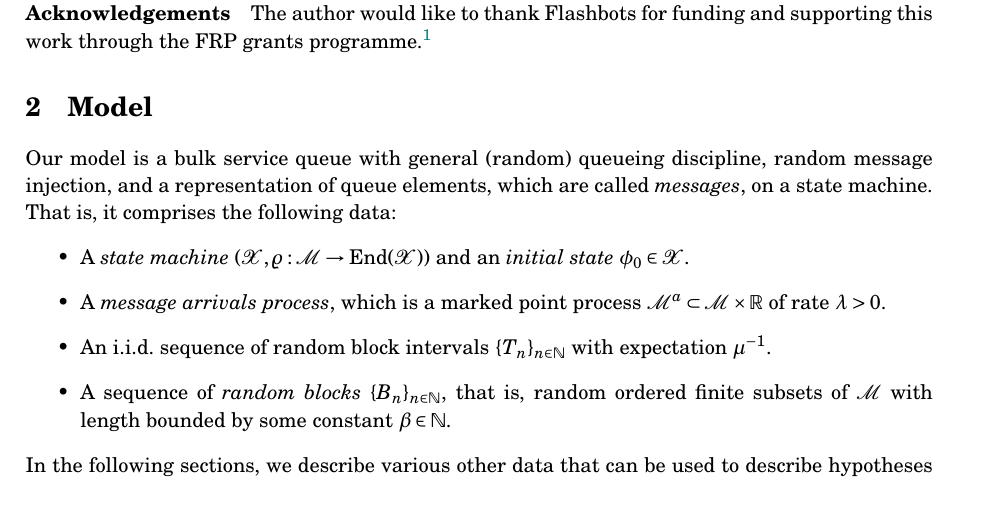
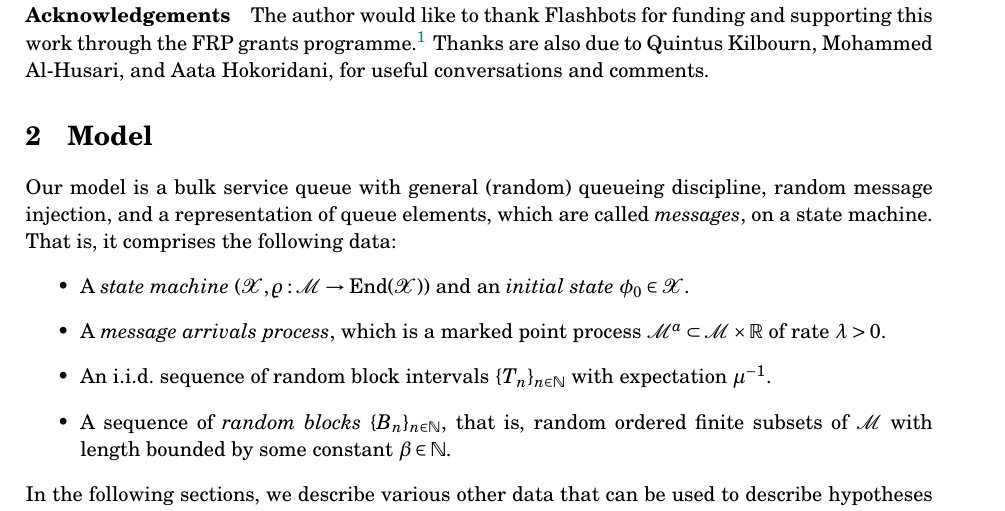
Before and after one commit to awmacpherson/frp22-adversarial-queues, a LaTeX paper (adversarial-queues.tex, which reads mac-xref.sty): part of page 4 of 18, cut so that both start at the same text. Compiled offline with pdfLaTeX.

Commit message:
Added acknowledgements

```diff
--- a/adversarial-queues.tex
+++ b/adversarial-queues.tex
@@ -67,9 +68,6 @@
 %
 %\ExecuteBibliographyOptions[misc][url=false]
 
-\pagestyle{myheadings}
-\markright{ \hfill DRAFT\hfill}
-
 \title{Adversarial blockchain queues and trading on a CFMM}
 \author{Andrew W. Macpherson}
 \begin{document}
@@ -267,7 +264,7 @@ We write $\# S$ for the cardinality of a set $S$, and $\ell(B)$ for the cardinal
 
 \paragraph{Acknowledgements}
 
-The author would like to thank Flashbots for funding and supporting this work through the FRP grants programme.\footnote{https://github.com/flashbots/mev-research}
+The author would like to thank Flashbots for funding and supporting this work through the FRP grants programme.\footnote{https://github.com/flashbots/mev-research} Thanks are also due to Quintus Kilbourn, Mohammed Al-Husari, and Aata Hokoridani, for useful conversations and comments.
 
 \section{Model}
 
--- a/mac-xref.sty
+++ b/mac-xref.sty
@@ -42,29 +42,6 @@
 %  .bbl format 2.8 biblatex 3.7 Biber 2.7
 %  (as of May 2020, arXiv uses TeXLive 2016)
 
-
-\providecommand \citepath [3] {\pgfkeys{#1/.code={\cite[#3]{#2}}}}
-
-\let\rootdir\relax % to be overwritten by user
-\DeclareFieldFormat{path}{\href{\rootdir/#1}{\texttt{#1}}}
-\DeclareFieldFormat{v}{(v.#1)}
-
-\DeclareBibliographyDriver{lsentry}%
-  {\hfill \printfield{title} \printfield[v]{version}}
-
-\defbibheading{lsheading} {\paragraph{#1}}
-\defbibenvironment{ls}
-  {\list{\printfield[path]{url}}
-    {
-    \setlength{\leftmargin}{0pt}
-    \setlength{\itemindent}{\labelwidth+\biblabelsep}
-    \setlength{\itemsep}{\bibitemsep}
-    \setlength{\parsep}{\bibparsep}
-    }
-  }
-  {\endlist}
-  {\item}
-
 \RequirePackage{csquotes} % prevents a warning for using biblatex with babel
 
 
@@ -100,12 +70,3 @@
 
 % Patches hyperref so that it only needs one run and no auxiliary file
 % (otherwise .out is generated). Cf. https://ctan.org/pkg/bookmark
-
-% TO DO: use colorlinks=true with xcolor (or with package default hycolor)
-% Which commands does this redefine?
-
-
-\RequirePackage[inline]{showlabels}
-\renewcommand \showlabelfont {\scriptsize\ttfamily\color{lightgray}}
-\renewcommand \showlabelrefline {\hrule width 0em height 2ex depth 0pt }
-% patches \label and possibly \cite command
```
Also changed, not shown: adversarial-queues.tex (2 more changed lines), mac-xref.sty (7 more changed lines).
